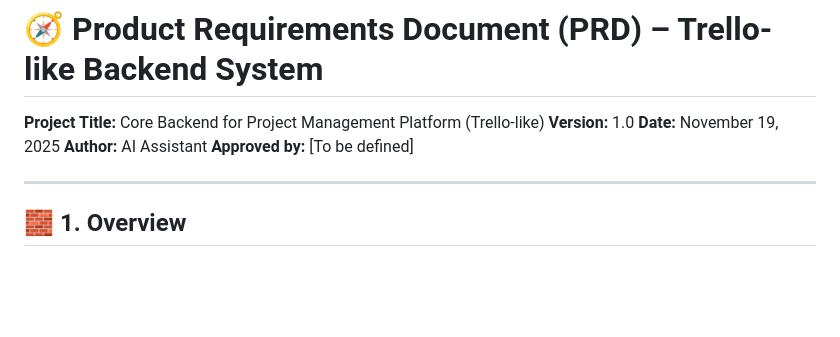
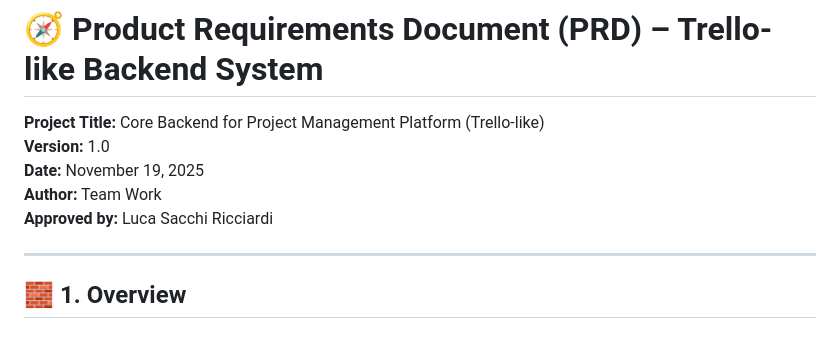
Before and after one commit to TTF-FULL-STACK-2025/technical-writing-mvp-trello, a Markdown page: PRD.md, the part around the change. Drawn GitHub-style; blank space fills up the shorter version.

Commit message:
Rename file PRD + Fixing

```diff
--- a/PRD Trello.md
+++ b/PRD.md
@@ -1,10 +1,10 @@
 # 🧭 Product Requirements Document (PRD) – Trello-like Backend System
 
-**Project Title:** Core Backend for Project Management Platform (Trello-like)
-**Version:** 1.0
-**Date:** November 19, 2025
-**Author:** AI Assistant
-**Approved by:** [To be defined]
+**Project Title:** Core Backend for Project Management Platform (Trello-like) <br>
+**Version:** 1.0 <br>
+**Date:** November 19, 2025 <br>
+**Author:** Team Work <br>
+**Approved by:** Luca Sacchi Ricciardi <br>
 
 ---
 
```
